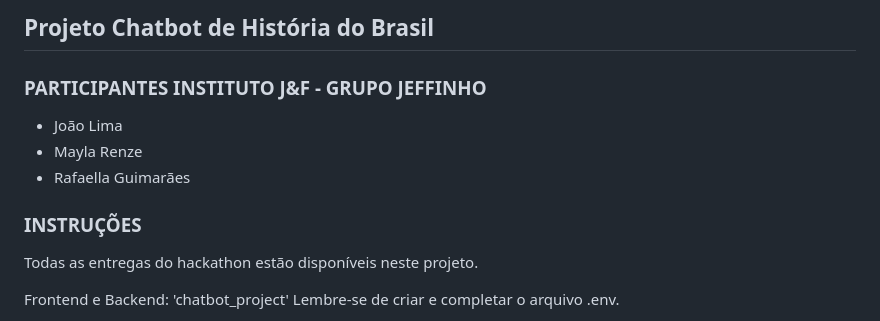
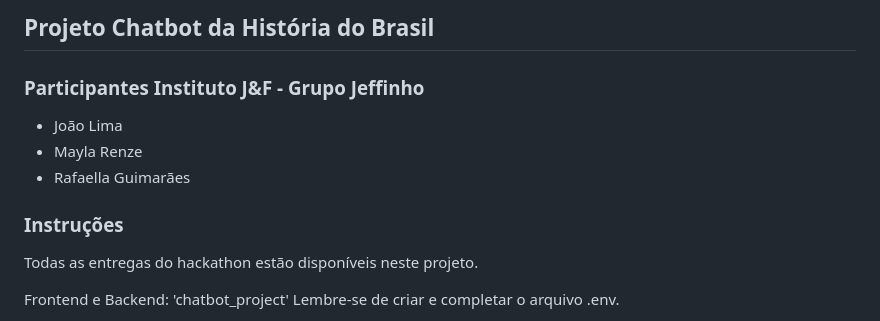
Before and after one commit to mayren-07/Jefiinho-J-F, a Markdown page: README.md, the part around the change. Rendered like a GitHub page.

```diff
--- a/README.md
+++ b/README.md
@@ -1,11 +1,11 @@
-## Projeto Chatbot de História do Brasil
+## Projeto Chatbot da História do Brasil
 
-### PARTICIPANTES INSTITUTO J&F - GRUPO JEFFINHO
+### Participantes Instituto J&F - Grupo Jeffinho
 - João Lima
 - Mayla Renze
 - Rafaella Guimarães
 
-### INSTRUÇÕES
+### Instruções
 
 Todas as entregas do hackathon estão disponíveis neste projeto.
 
```
